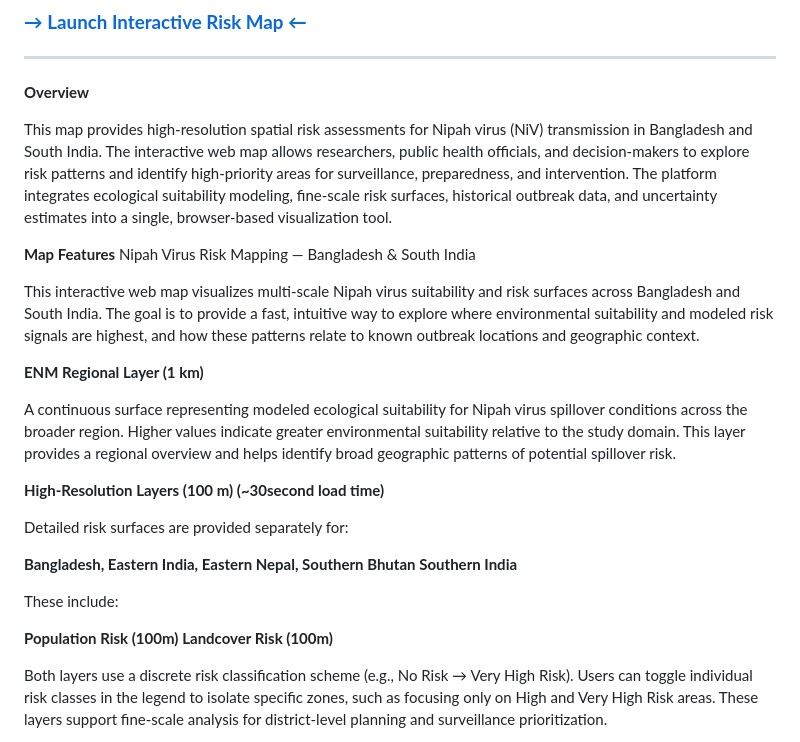
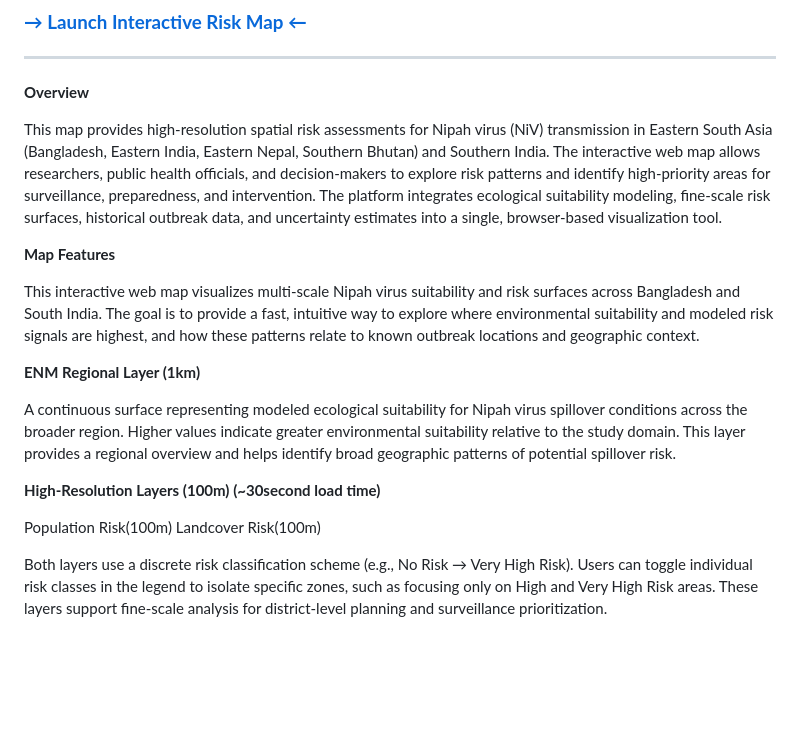
Before and after one commit to cchfvirus/Nipah-Virus-High-Resolution-Risk-Mapping, a Markdown page: README.md, the part around the change. Drawn GitHub-style; blank space fills up the shorter version.

```diff
--- a/README.md
+++ b/README.md
@@ -9,28 +9,20 @@
 
 **Overview**
 
-This map provides high-resolution spatial risk assessments for Nipah virus (NiV) transmission in Bangladesh and South India. The interactive web map allows researchers, public health officials, and decision-makers to explore risk patterns and identify high-priority areas for surveillance, preparedness, and intervention. The platform integrates ecological suitability modeling, fine-scale risk surfaces, historical outbreak data, and uncertainty estimates into a single, browser-based visualization tool.
+This map provides high-resolution spatial risk assessments for Nipah virus (NiV) transmission in Eastern South Asia (Bangladesh, Eastern India, Eastern Nepal, Southern Bhutan) and Southern India. The interactive web map allows researchers, public health officials, and decision-makers to explore risk patterns and identify high-priority areas for surveillance, preparedness, and intervention. The platform integrates ecological suitability modeling, fine-scale risk surfaces, historical outbreak data, and uncertainty estimates into a single, browser-based visualization tool.
 
 **Map Features**
-Nipah Virus Risk Mapping — Bangladesh & South India
 
 This interactive web map visualizes multi-scale Nipah virus suitability and risk surfaces across Bangladesh and South India. The goal is to provide a fast, intuitive way to explore where environmental suitability and modeled risk signals are highest, and how these patterns relate to known outbreak locations and geographic context.
 
-**ENM Regional Layer (1 km)**
+**ENM Regional Layer (1km)**
 
 A continuous surface representing modeled ecological suitability for Nipah virus spillover conditions across the broader region. Higher values indicate greater environmental suitability relative to the study domain. This layer provides a regional overview and helps identify broad geographic patterns of potential spillover risk.
 
-**High-Resolution Layers (100 m) (~30second load time)**
+**High-Resolution Layers (100m) (~30second load time)**
 
-Detailed risk surfaces are provided separately for:
-
-**Bangladesh, Eastern India, Eastern Nepal, Southern Bhutan**
-**Southern India**
-
-These include:
-
-**Population Risk (100m)**
-**Landcover Risk (100m)**
+Population Risk(100m)
+Landcover Risk(100m)
 
 Both layers use a discrete risk classification scheme (e.g., No Risk → Very High Risk). Users can toggle individual risk classes in the legend to isolate specific zones, such as focusing only on High and Very High Risk areas. These layers support fine-scale analysis for district-level planning and surveillance prioritization.
 
```
